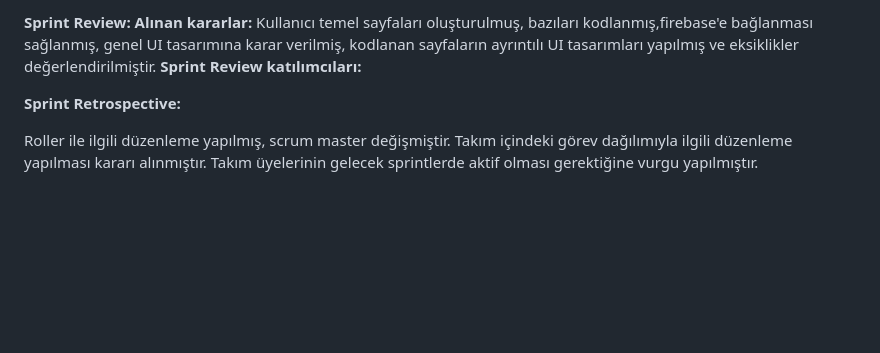
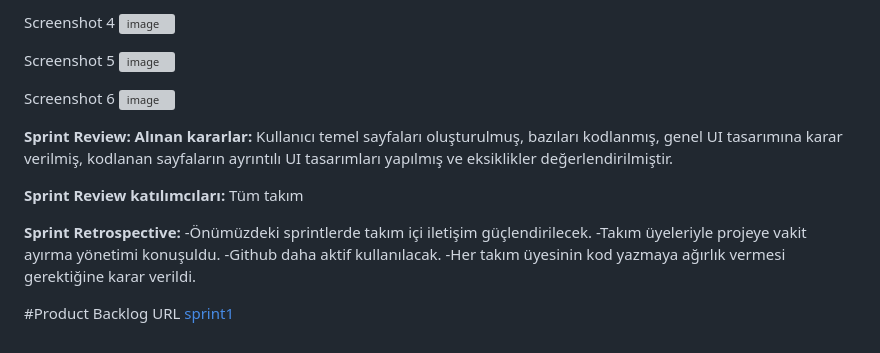
Before and after one commit to CansuMus/AlzheimerDostu-QUA, a Markdown page: README.md, the part around one of its changes. Rendered like a GitHub page; blank space fills up the shorter version; grey boxes are pictures that could not be loaded.

```diff
--- a/README.md
+++ b/README.md
@@ -63,9 +69,23 @@ Screenshot 3
 
-**Sprint Review: Alınan kararlar:** Kullanıcı temel sayfaları oluşturulmuş, bazıları kodlanmış,firebase'e bağlanması sağlanmış, genel UI tasarımına karar verilmiş, kodlanan sayfaların ayrıntılı UI tasarımları yapılmış ve eksiklikler değerlendirilmiştir.
-**Sprint Review katılımcıları:**
+Screenshot 4
+![image](https://github.com/CansuMus/AlzheimerDostu-QUA/assets/130174710/b942ff80-e4fd-40bc-9dc2-16920bc39c3a)
+
+Screenshot 5
+![image](https://github.com/CansuMus/AlzheimerDostu-QUA/assets/130174710/42fff645-3235-4063-98ac-69234a0c069c)
+
+Screenshot 6
+![image](https://github.com/CansuMus/AlzheimerDostu-QUA/assets/130174710/5bb34f80-ab50-49ff-858f-e8f0c07ac062)
+
+
+**Sprint Review: Alınan kararlar:** Kullanıcı temel sayfaları oluşturulmuş, bazıları kodlanmış, genel UI tasarımına karar verilmiş, kodlanan sayfaların ayrıntılı UI tasarımları yapılmış ve eksiklikler değerlendirilmiştir.
+
+**Sprint Review katılımcıları:** Tüm takım
 
 **Sprint Retrospective:**
+-Önümüzdeki sprintlerde takım içi iletişim güçlendirilecek.
+-Takım üyeleriyle projeye vakit ayırma yönetimi konuşuldu.
+-Github daha aktif kullanılacak.
+-Her takım üyesinin kod yazmaya ağırlık vermesi gerektiğine karar verildi.
 
-Roller ile ilgili düzenleme yapılmış, scrum master değişmiştir.
-Takım içindeki görev dağılımıyla ilgili düzenleme yapılması kararı alınmıştır.
-Takım üyelerinin gelecek sprintlerde aktif olması gerektiğine vurgu yapılmıştır.
+#Product Backlog URL
+[sprint1](https://trello.com/invite/b/uwIA5E1c/ATTIb1d6cf215fcdbed35852bdec7e928d6206E78680/alzheimer-dostu-spri̇nt-1)
```
Also changed, not shown: other parts of README.md (+14 -8 lines).
